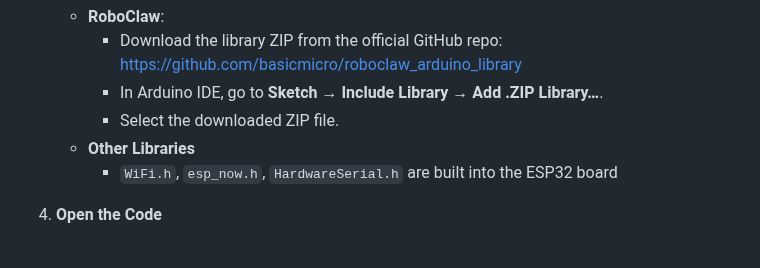
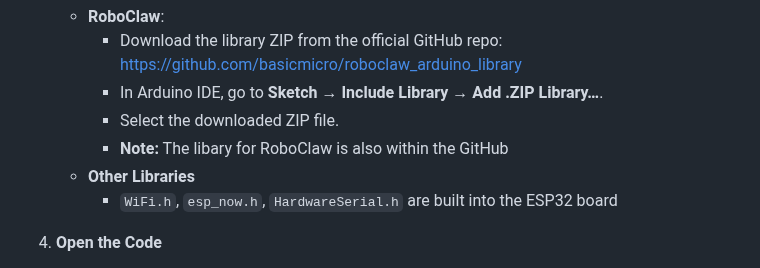
Before and after one commit to agri-cruiser/agri-cruiser, a Markdown page: README.md, the part around the change. GitHub-like rendering.

```diff
--- a/README.md
+++ b/README.md
@@ -126,6 +126,7 @@ To get started, follow these steps:
       - Download the library ZIP from the official GitHub repo: https://github.com/basicmicro/roboclaw_arduino_library
       - In Arduino IDE, go to **Sketch → Include Library → Add .ZIP Library…**.
       - Select the downloaded ZIP file.
+      - **Note:** The libary for RoboClaw is also within the GitHub
    - **Other Libraries**
       - `WiFi.h`, `esp_now.h`, `HardwareSerial.h` are built into the ESP32 board
 
```
